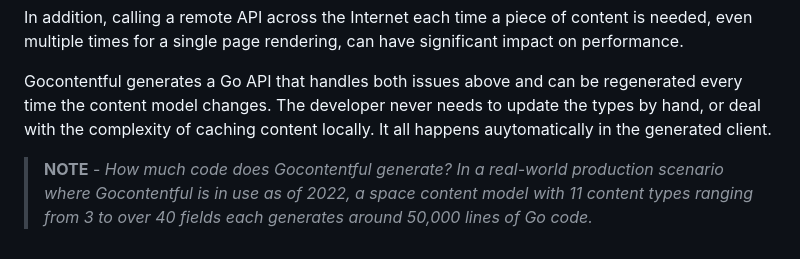
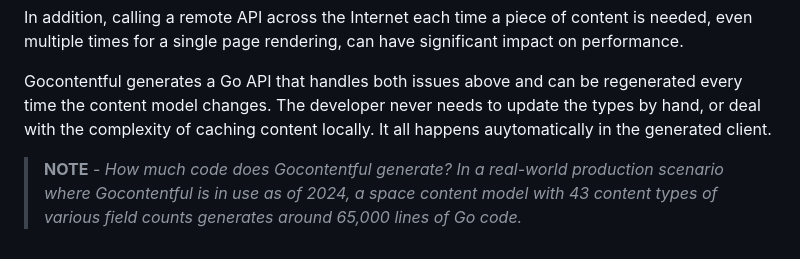
Before and after one commit to foomo/gocontentful, a Markdown page: docs/index.md, the part around the change. Rendered like a GitHub page.

Commit message:
chore: docs

```diff
--- a/docs/index.md
+++ b/docs/index.md
@@ -44,4 +44,4 @@ In addition, calling a remote API across the Internet each time a piece of conte
 
 Gocontentful generates a Go API that handles both issues above and can be regenerated every time the content model changes. The developer never needs to update the types by hand, or deal with the complexity of caching content locally. It all happens auytomatically in the generated client.
 
-> **NOTE** - _How much code does Gocontentful generate? In a real-world production scenario where Gocontentful is in use as of 2022, a space content model with 11 content types ranging from 3 to over 40 fields each generates around 50,000 lines of Go code._
+> **NOTE** - _How much code does Gocontentful generate? In a real-world production scenario where Gocontentful is in use as of 2024, a space content model with 43 content types of various field counts generates around 65,000 lines of Go code._
```
